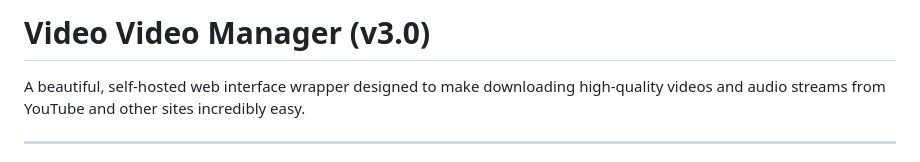
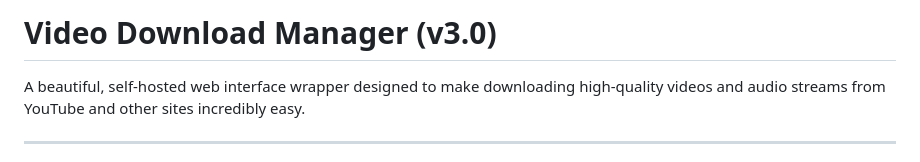
Before and after one commit to Salmantahir002/Video-Download-Manager, a Markdown page: README.md, the part around the change. Rendered like a GitHub page.

```diff
--- a/README.md
+++ b/README.md
@@ -1,4 +1,4 @@
-# Video Video Manager (v3.0)
+# Video Download Manager (v3.0)
 
 A beautiful, self-hosted web interface wrapper designed to make downloading high-quality videos and audio streams from YouTube and other sites incredibly easy.
 
```
